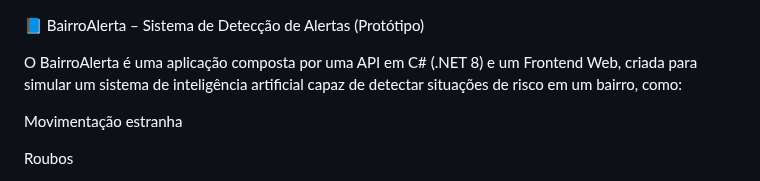
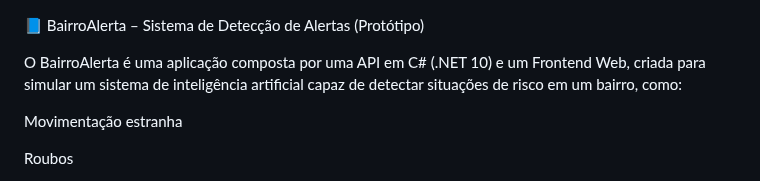
Before and after one commit to atsneto/BairroAlerta, a Markdown page: README.md, the part around the change. GitHub-like rendering.

```diff
--- a/README.md
+++ b/README.md
@@ -1,6 +1,6 @@
 📘 BairroAlerta – Sistema de Detecção de Alertas (Protótipo)
 
-O BairroAlerta é uma aplicação composta por uma API em C# (.NET 8) e um Frontend Web, criada para simular um sistema de inteligência artificial capaz de detectar situações de risco em um bairro, como:
+O BairroAlerta é uma aplicação composta por uma API em C# (.NET 10) e um Frontend Web, criada para simular um sistema de inteligência artificial capaz de detectar situações de risco em um bairro, como:
 
 Movimentação estranha
 
```
